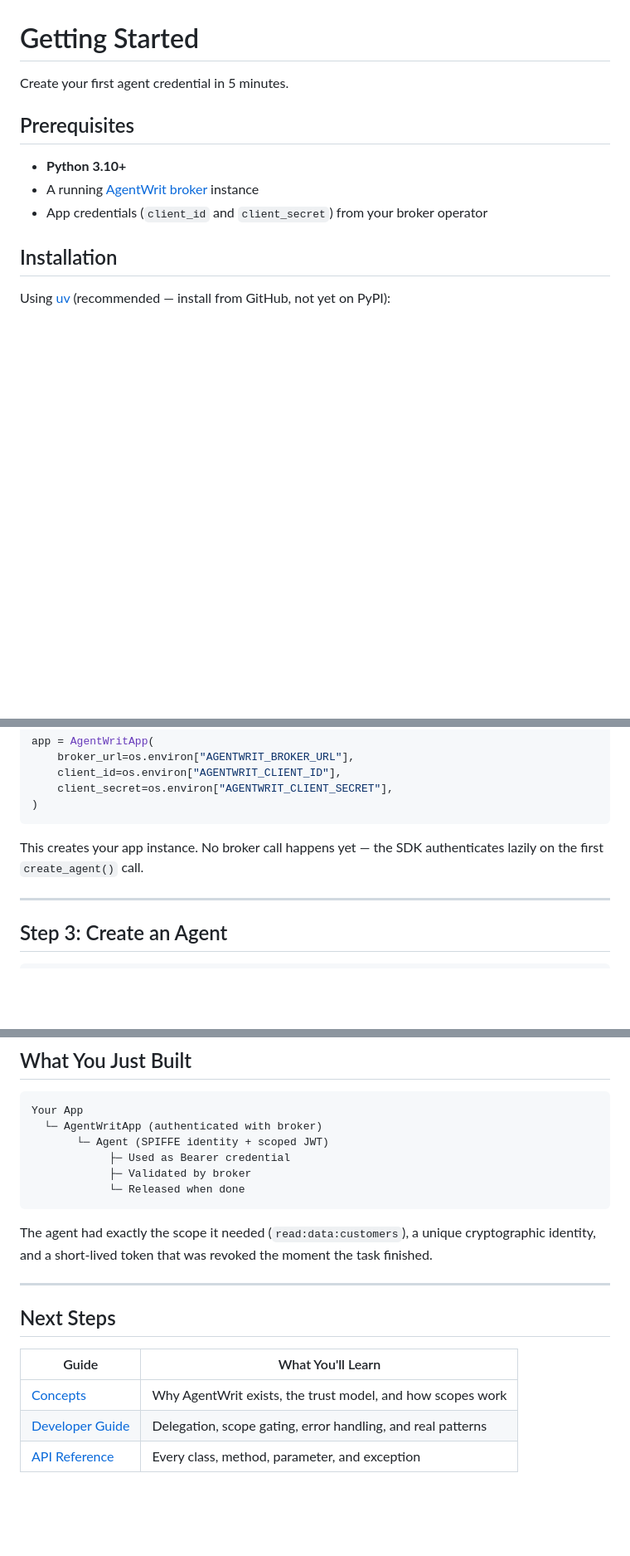
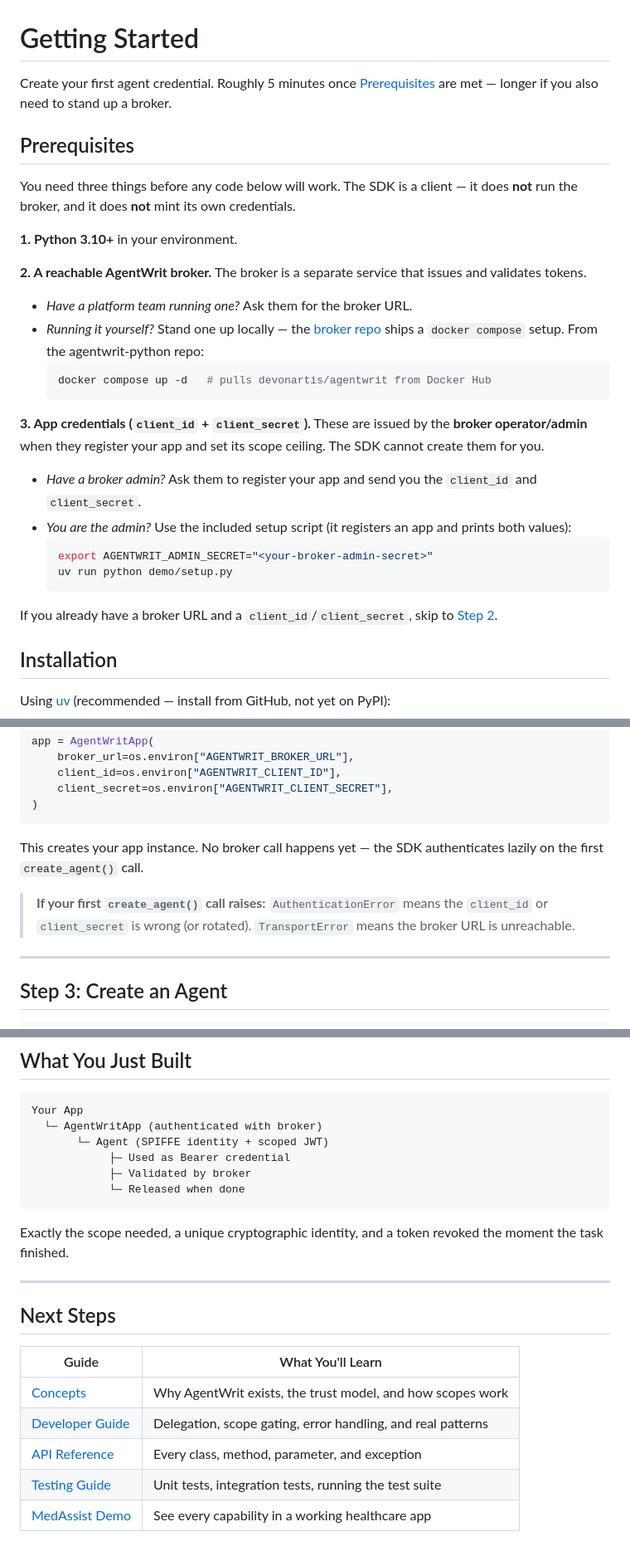
Before and after one commit to devonartis/agentwrit-python, a Markdown page: docs/getting-started.md, 3 parts joined by grey strips. Shown at 83% size. Drawn GitHub-style; blank space fills up the shorter version.

````diff
--- a/docs/getting-started.md
+++ b/docs/getting-started.md
@@ -1,12 +1,31 @@
 # Getting Started
 
-Create your first agent credential in 5 minutes.
+Create your first agent credential. Roughly 5 minutes once [Prerequisites](#prerequisites) are met — longer if you also need to stand up a broker.
 
 ## Prerequisites
 
-- **Python 3.10+**
-- A running [AgentWrit broker](https://github.com/devonartis/agentwrit) instance
-- App credentials (`client_id` and `client_secret`) from your broker operator
+You need three things before any code below will work. The SDK is a client — it does **not** run the broker, and it does **not** mint its own credentials.
+
+**1. Python 3.10+** in your environment.
+
+**2. A reachable AgentWrit broker.** The broker is a separate service that issues and validates tokens.
+
+- *Have a platform team running one?* Ask them for the broker URL.
+- *Running it yourself?* Stand one up locally — the [broker repo](https://github.com/devonartis/agentwrit) ships a `docker compose` setup. From the agentwrit-python repo:
+  ```bash
+  docker compose up -d   # pulls devonartis/agentwrit from Docker Hub
+  ```
+
+**3. App credentials (`client_id` + `client_secret`).** These are issued by the **broker operator/admin** when they register your app and set its scope ceiling. The SDK cannot create them for you.
+
+- *Have a broker admin?* Ask them to register your app and send you the `client_id` and `client_secret`.
+- *You are the admin?* Use the included setup script (it registers an app and prints both values):
+  ```bash
+  export AGENTWRIT_ADMIN_SECRET="<your-broker-admin-secret>"
+  uv run python demo/setup.py
+  ```
+
+If you already have a broker URL and a `client_id`/`client_secret`, skip to [Step 2](#step-2-connect-to-the-broker).
 
 ## Installation
 
@@ -60,6 +79,8 @@ app = AgentWritApp(
 
 This creates your app instance. No broker call happens yet — the SDK authenticates lazily on the first `create_agent()` call.
 
+> **If your first `create_agent()` call raises:** `AuthenticationError` means the `client_id` or `client_secret` is wrong (or rotated). `TransportError` means the broker URL is unreachable.
+
 ---
 
 ## Step 3: Create an Agent
@@ -154,7 +177,7 @@ Your App
             └─ Released when done
 ```
 
-The agent had exactly the scope it needed (`read:data:customers`), a unique cryptographic identity, and a short-lived token that was revoked the moment the task finished.
+Exactly the scope needed, a unique cryptographic identity, and a token revoked the moment the task finished.
 
 ---
 
@@ -165,3 +188,5 @@ The agent had exactly the scope it needed (`read:data:customers`), a unique cryp
 | [Concepts](concepts.md) | Why AgentWrit exists, the trust model, and how scopes work |
 | [Developer Guide](developer-guide.md) | Delegation, scope gating, error handling, and real patterns |
 | [API Reference](api-reference.md) | Every class, method, parameter, and exception |
+| [Testing Guide](testing-guide.md) | Unit tests, integration tests, running the test suite |
+| [MedAssist Demo](../demo/) | See every capability in a working healthcare app |
````
Also changed, not shown: other parts of docs/getting-started.md (+5 -3 lines), README.md (+53 -5 lines).
